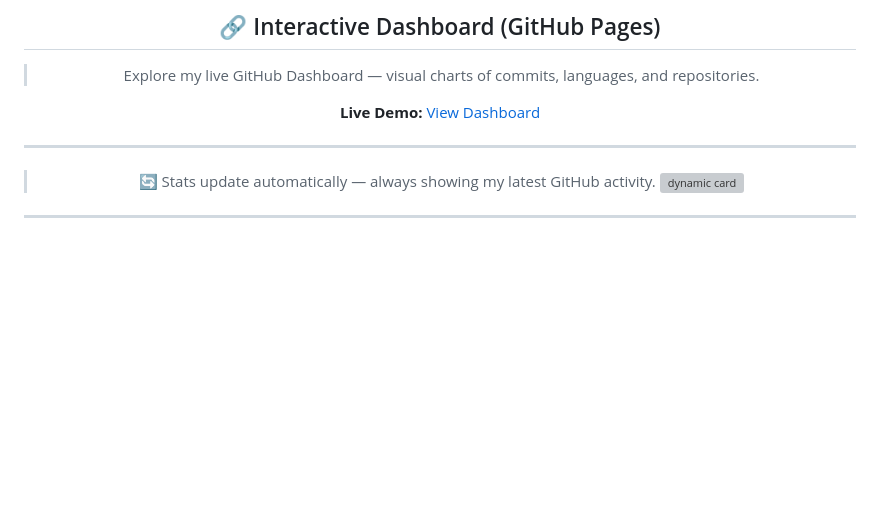
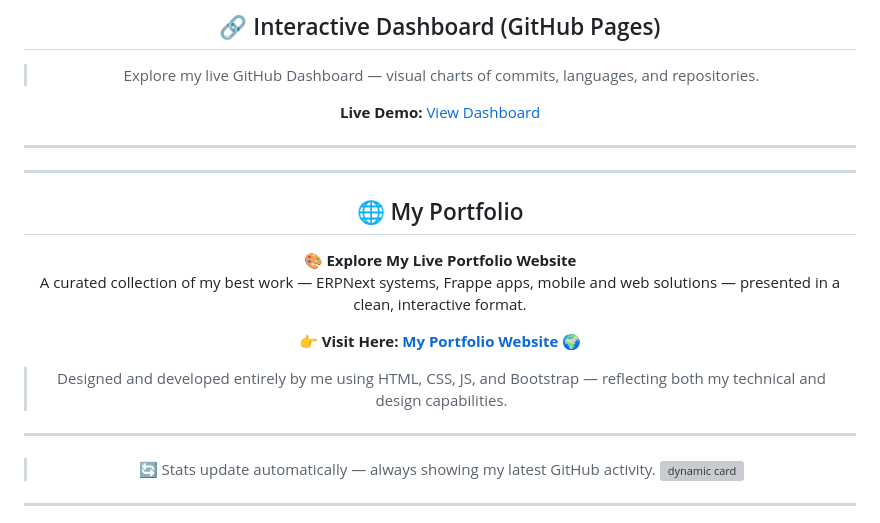
Before and after one commit to proAhmedUcv/proAhmedUcv, a Markdown page: README.md, the part around the change. Rendered like a GitHub page; blank space fills up the shorter version; grey boxes are pictures that could not be loaded.

Commit message:
Add portfolio section to README
Added a section to showcase my portfolio website with a link and description.

```diff
--- a/README.md
+++ b/README.md
@@ -92,6 +92,19 @@
 **Live Demo:** [View Dashboard](https://proahmeducv.github.io/proAhmedUcv/)
 
 ---
+---
+
+## 🌐 My Portfolio
+
+🎨 **Explore My Live Portfolio Website**
+A curated collection of my best work — ERPNext systems, Frappe apps, mobile and web solutions — presented in a clean, interactive format.
+
+👉 **Visit Here:** [**My Portfolio Website** 🌍](https://proahmeducv.github.io/my_portfolio/index.html)
+
+> Designed and developed entirely by me using HTML, CSS, JS, and Bootstrap — reflecting both my technical and design capabilities.
+
+---
+
 
 
 > 🔄 Stats update automatically — always showing my latest GitHub activity.
```
